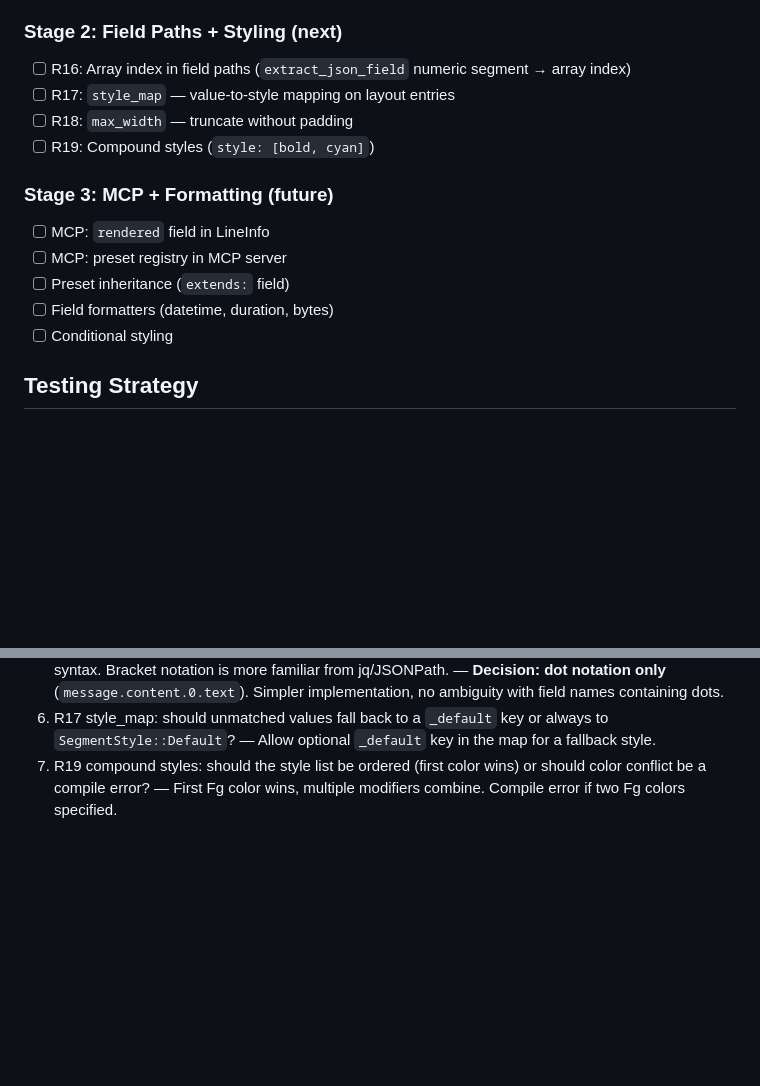
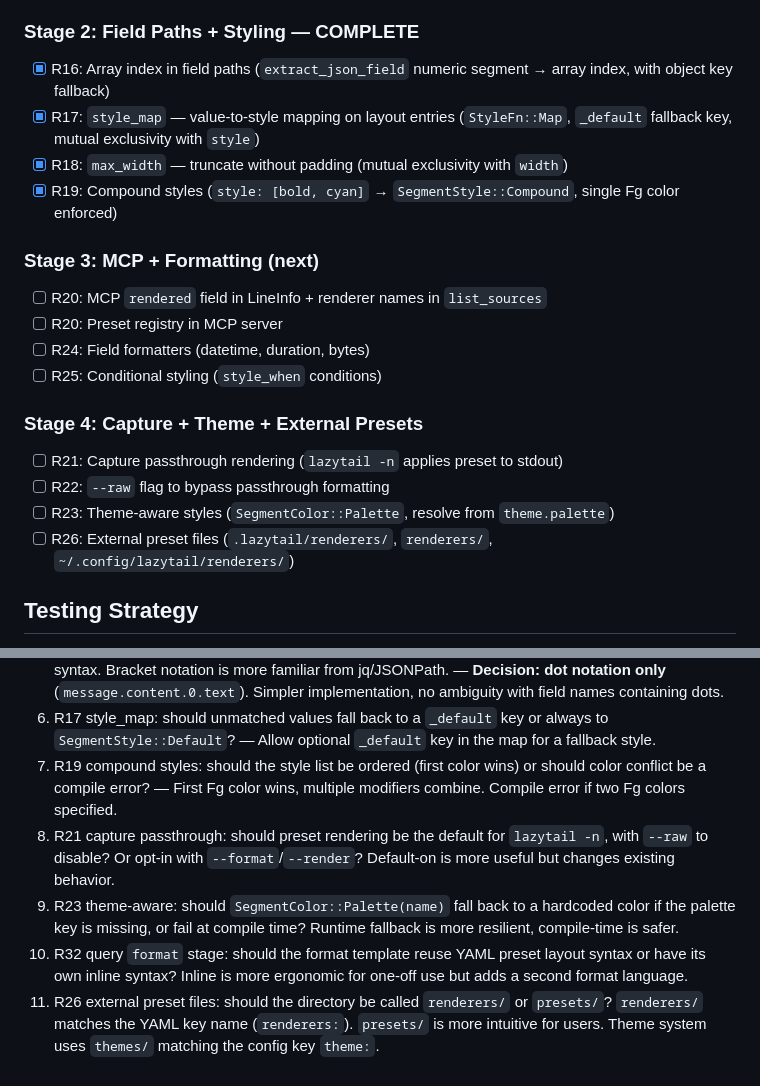
Before and after one commit to raaymax/lazytail, a Markdown page: docs/features/RENDERING_PRESETS.md, 2 parts joined by grey strips. GitHub-like rendering; blank space fills up the shorter version.

```diff
--- a/docs/features/RENDERING_PRESETS.md
+++ b/docs/features/RENDERING_PRESETS.md
@@ -264,20 +263,26 @@ src/renderer/
 - [x] Name matching: `App::source_renderer_map` built from config, passed to `from_discovered_source()` at startup and via dir watcher
 - [x] Tests: preset compilation, rendering, field extraction, renderer chain, `_rest`, config loading
 
-### Stage 2: Field Paths + Styling (next)
+### Stage 2: Field Paths + Styling — COMPLETE
 
-- [ ] R16: Array index in field paths (`extract_json_field` numeric segment → array index)
-- [ ] R17: `style_map` — value-to-style mapping on layout entries
-- [ ] R18: `max_width` — truncate without padding
-- [ ] R19: Compound styles (`style: [bold, cyan]`)
+- [x] R16: Array index in field paths (`extract_json_field` numeric segment → array index, with object key fallback)
+- [x] R17: `style_map` — value-to-style mapping on layout entries (`StyleFn::Map`, `_default` fallback key, mutual exclusivity with `style`)
+- [x] R18: `max_width` — truncate without padding (mutual exclusivity with `width`)
+- [x] R19: Compound styles (`style: [bold, cyan]` → `SegmentStyle::Compound`, single Fg color enforced)
 
-### Stage 3: MCP + Formatting (future)
+### Stage 3: MCP + Formatting (next)
 
-- [ ] MCP: `rendered` field in LineInfo
-- [ ] MCP: preset registry in MCP server
-- [ ] Preset inheritance (`extends:` field)
-- [ ] Field formatters (datetime, duration, bytes)
-- [ ] Conditional styling
+- [ ] R20: MCP `rendered` field in LineInfo + renderer names in `list_sources`
+- [ ] R20: Preset registry in MCP server
+- [ ] R24: Field formatters (datetime, duration, bytes)
+- [ ] R25: Conditional styling (`style_when` conditions)
+
+### Stage 4: Capture + Theme + External Presets
+
+- [ ] R21: Capture passthrough rendering (`lazytail -n` applies preset to stdout)
+- [ ] R22: `--raw` flag to bypass passthrough formatting
+- [ ] R23: Theme-aware styles (`SegmentColor::Palette`, resolve from `theme.palette`)
+- [ ] R26: External preset files (`.lazytail/renderers/`, `renderers/`, `~/.config/lazytail/renderers/`)
 
 ## Testing Strategy
 
@@ -303,3 +308,7 @@ src/renderer/
 5. R16 array index: should `message.content.0.text` syntax also support bracket notation (`message.content[0].text`)? Dot notation is simpler to parse and consistent with existing path syntax. Bracket notation is more familiar from jq/JSONPath. — **Decision: dot notation only** (`message.content.0.text`). Simpler implementation, no ambiguity with field names containing dots.
 6. R17 style_map: should unmatched values fall back to a `_default` key or always to `SegmentStyle::Default`? — Allow optional `_default` key in the map for a fallback style.
 7. R19 compound styles: should the style list be ordered (first color wins) or should color conflict be a compile error? — First Fg color wins, multiple modifiers combine. Compile error if two Fg colors specified.
+8. R21 capture passthrough: should preset rendering be the default for `lazytail -n`, with `--raw` to disable? Or opt-in with `--format`/`--render`? Default-on is more useful but changes existing behavior.
+9. R23 theme-aware: should `SegmentColor::Palette(name)` fall back to a hardcoded color if the palette key is missing, or fail at compile time? Runtime fallback is more resilient, compile-time is safer.
+10. R32 query `format` stage: should the format template reuse YAML preset layout syntax or have its own inline syntax? Inline is more ergonomic for one-off use but adds a second format language.
+11. R26 external preset files: should the directory be called `renderers/` or `presets/`? `renderers/` matches the YAML key name (`renderers:`). `presets/` is more intuitive for users. Theme system uses `themes/` matching the config key `theme:`.
```
Also changed, not shown: other parts of docs/features/RENDERING_PRESETS.md (+21 -22 lines), ROADMAP.md (+7 -1 lines), docs/features/COLOR_SCHEMES.md (+11 -11 lines).
